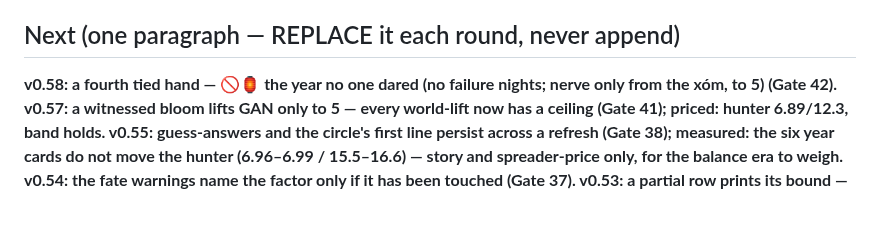
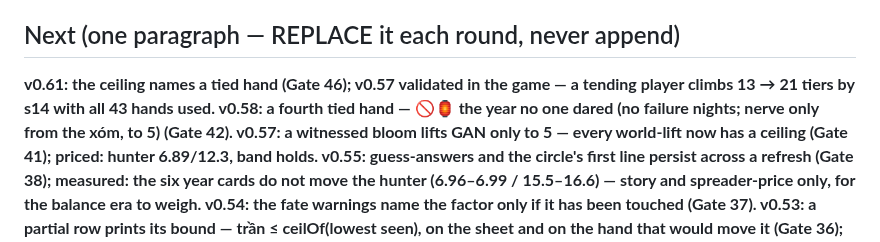
Before and after one commit to techeese/thua-so-khong, a Markdown page: LOOP.md, the part around the change. Rendered like a GitHub page; blank space fills up the shorter version.

```diff
--- a/LOOP.md
+++ b/LOOP.md
@@ -93,7 +93,8 @@ Owner words > red machine gates > reviewed defects > named era work > synthesis
 
 ## Next (one paragraph — REPLACE it each round, never append)
 
-**v0.58: a fourth tied hand — 🚫🏮 the year no one dared (no failure nights; nerve only from the xóm,
+**v0.61: the ceiling names a tied hand (Gate 46); v0.57 validated in the game — a tending player
+climbs 13 → 21 tiers by s14 with all 43 hands used. v0.58: a fourth tied hand — 🚫🏮 the year no one dared (no failure nights; nerve only from the xóm,
 to 5) (Gate 42). v0.57: a witnessed bloom lifts GAN only to 5 — every world-lift now has a ceiling (Gate 41); priced:
 hunter 6.89/12.3, band holds. v0.55: guess-answers and the circle's first line persist across a refresh (Gate 38); measured: the six
 year cards do not move the hunter (6.96–6.99 / 15.5–16.6) — story and spreader-price only, for the
```
Also changed, not shown: CHANGELOG.md (+16 -0 lines), GATES-LEDGER.md (+1 -1 lines).
